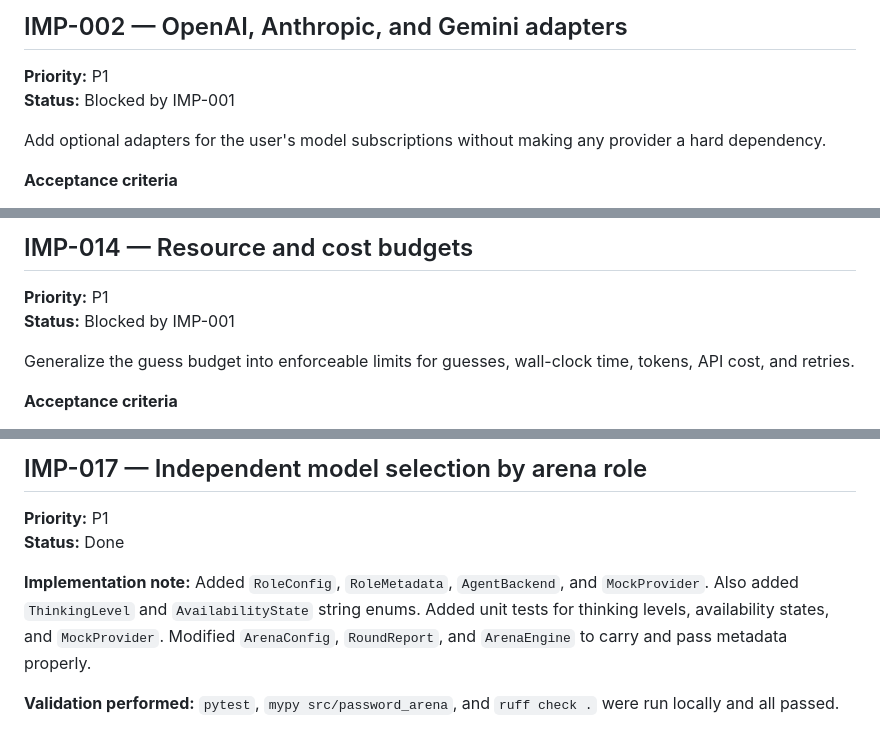
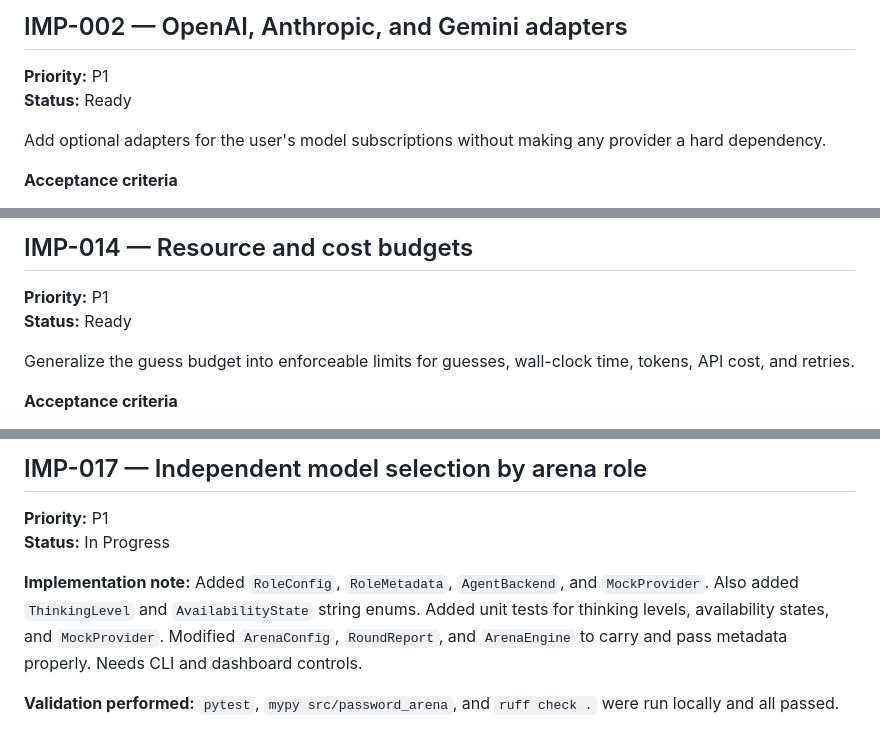
Before and after one commit to howlcipher/password_arena, a Markdown page: improvements.md, 3 parts joined by grey strips. GitHub-like rendering.

Commit message:
Phase 2 - Correct backlog and planning status

```diff
--- a/improvements.md
+++ b/improvements.md
@@ -46,7 +46,7 @@ Create an `AgentBackend` protocol so rule-based, hosted-model, and future traina
 ## IMP-002 — OpenAI, Anthropic, and Gemini adapters
 
 **Priority:** P1
-**Status:** Blocked by IMP-001
+**Status:** Ready
 
 Add optional adapters for the user's model subscriptions without making any provider a hard dependency.
 
@@ -279,7 +279,7 @@ Add CSV for analysis and standalone HTML for portfolio sharing.
 ## IMP-014 — Resource and cost budgets
 
 **Priority:** P1
-**Status:** Blocked by IMP-001
+**Status:** Ready
 
 Generalize the guess budget into enforceable limits for guesses, wall-clock time, tokens, API cost, and retries.
 
@@ -328,10 +328,10 @@ Create tagged releases with changelogs, build validation, and optional PyPI publ
 ## IMP-017 — Independent model selection by arena role
 
 **Priority:** P1
-**Status:** Done
+**Status:** In Progress
 
 **Implementation note:**
-Added `RoleConfig`, `RoleMetadata`, `AgentBackend`, and `MockProvider`. Also added `ThinkingLevel` and `AvailabilityState` string enums. Added unit tests for thinking levels, availability states, and `MockProvider`. Modified `ArenaConfig`, `RoundReport`, and `ArenaEngine` to carry and pass metadata properly.
+Added `RoleConfig`, `RoleMetadata`, `AgentBackend`, and `MockProvider`. Also added `ThinkingLevel` and `AvailabilityState` string enums. Added unit tests for thinking levels, availability states, and `MockProvider`. Modified `ArenaConfig`, `RoundReport`, and `ArenaEngine` to carry and pass metadata properly. Needs CLI and dashboard controls.
 
 **Validation performed:**
 `pytest`, `mypy src/password_arena`, and `ruff check .` were run locally and all passed.
```
Also changed, not shown: other parts of improvements.md (+7 -7 lines).
